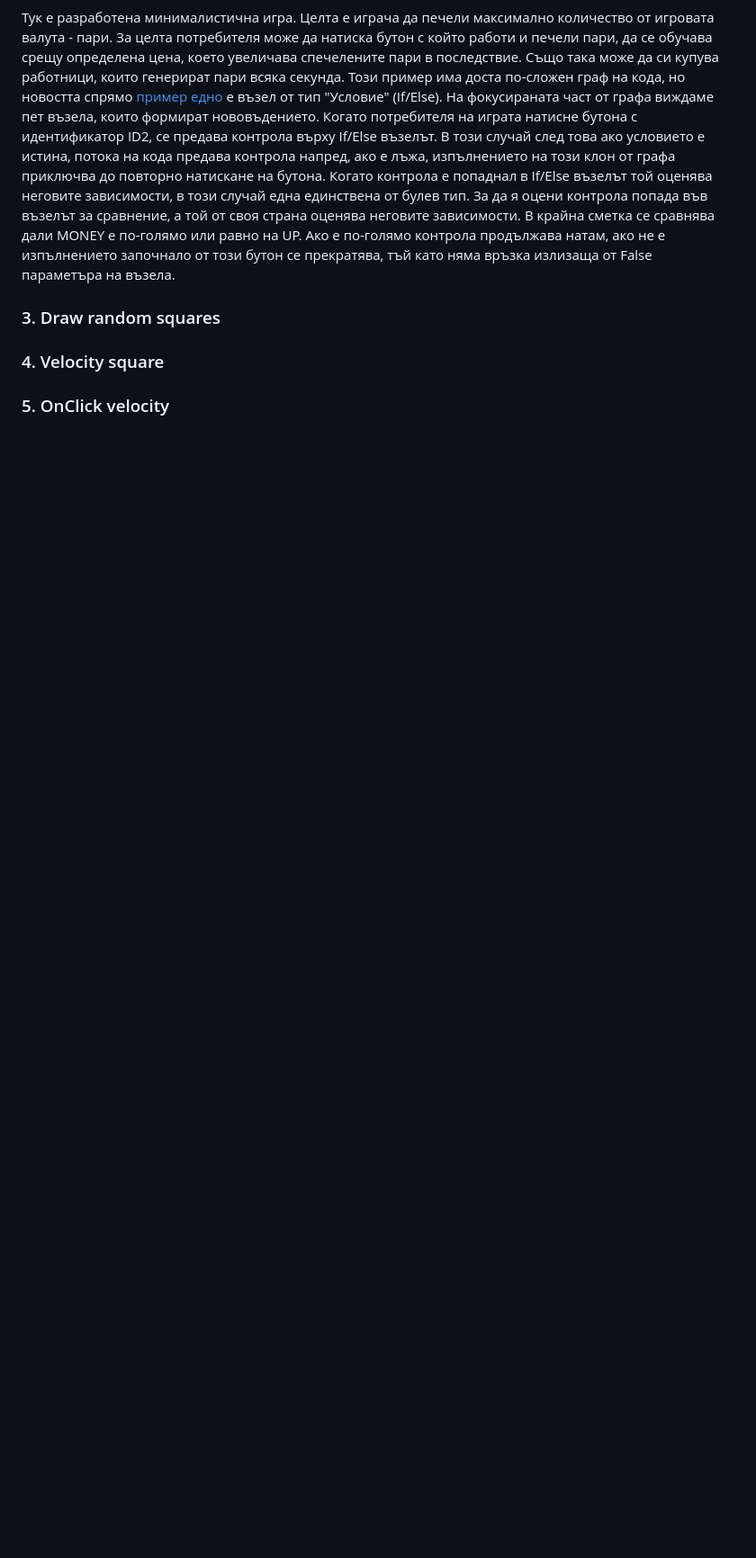
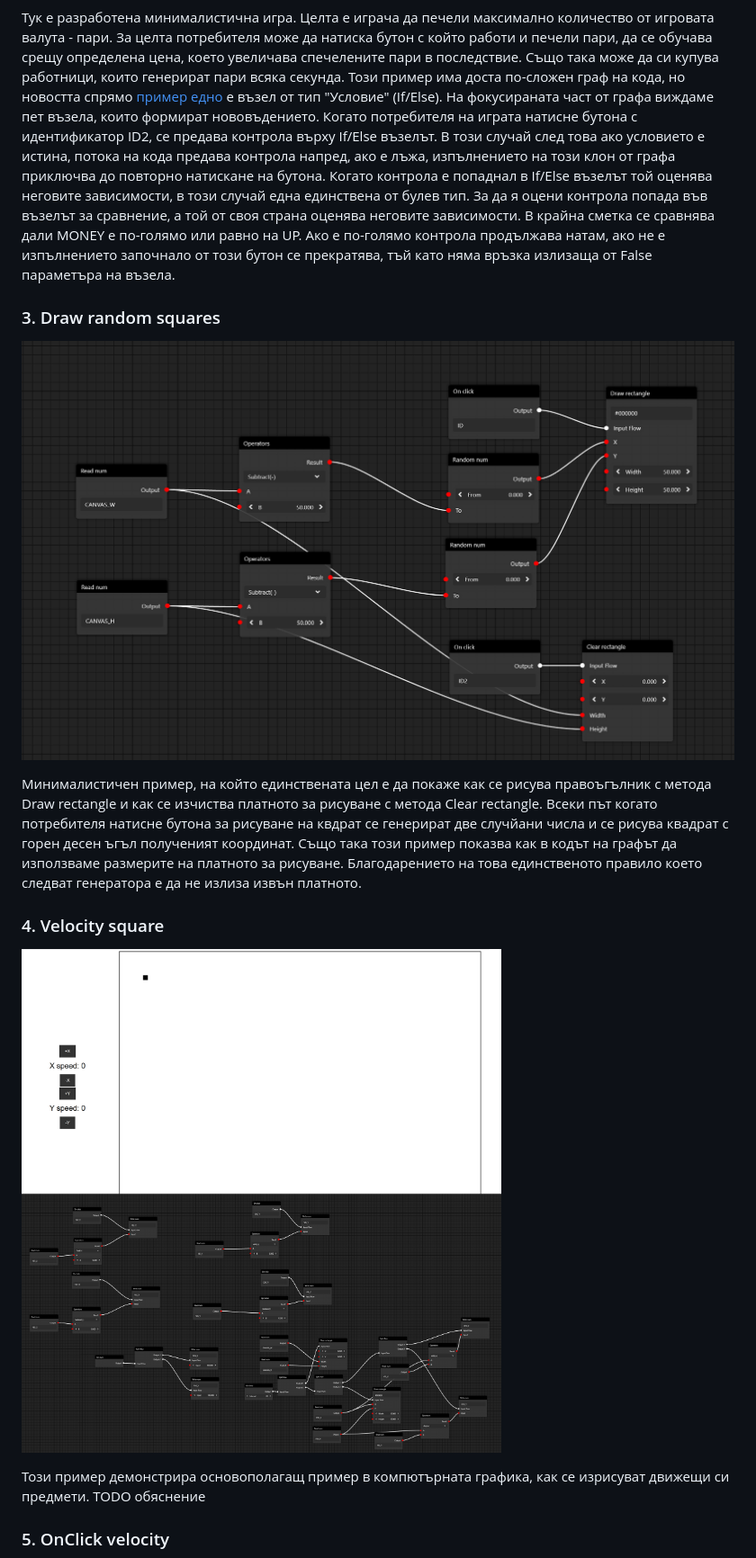
Before and after one commit to EndIsNear/web-studio, a Markdown page: documentation/main.md, the part around the change printed below. Shown: that part at 90% size. Rendered like a GitHub page; pictures changed too: documentation/images/example3.png (added), documentation/images/example4.png (added); blank space fills up the shorter version.

```diff
--- a/documentation/main.md
+++ b/documentation/main.md
@@ -314,7 +313,15 @@
 
 ### 3. Draw random squares
 
+![Draw random squares](/documentation/images/example3.png)
+
+Минималистичен пример, на който единствената цел е да покаже как се рисува правоъгълник с метода Draw rectangle и как се изчиства платното за рисуване с метода Clear rectangle. Всеки път когато потребителя натисне бутона за рисуване на квдрат се генерират две случйани числа и се рисува квадрат с горен десен ъгъл полученият координат. Също така този пример показва как в кодът на графът да използваме размерите на платното за рисуване. Благодарението на това единственото правило което следват генератора е да не излиза извън платното.
+
+### 4. Velocity square
+
+![Velocity square](/documentation/images/example4.png)
+
+Този пример демонстрира основополагащ пример в компютърната графика, как се изрисуват движещи си предмети. TODO обяснение
 
 
-### 4. Velocity square
 ### 5. OnClick velocity
```
Also changed, not shown: other parts of documentation/main.md (+14 -1 lines), documentation/images/example5.png (added), documentation/images/example6.png (added), documentation/images/example7.png (added).
